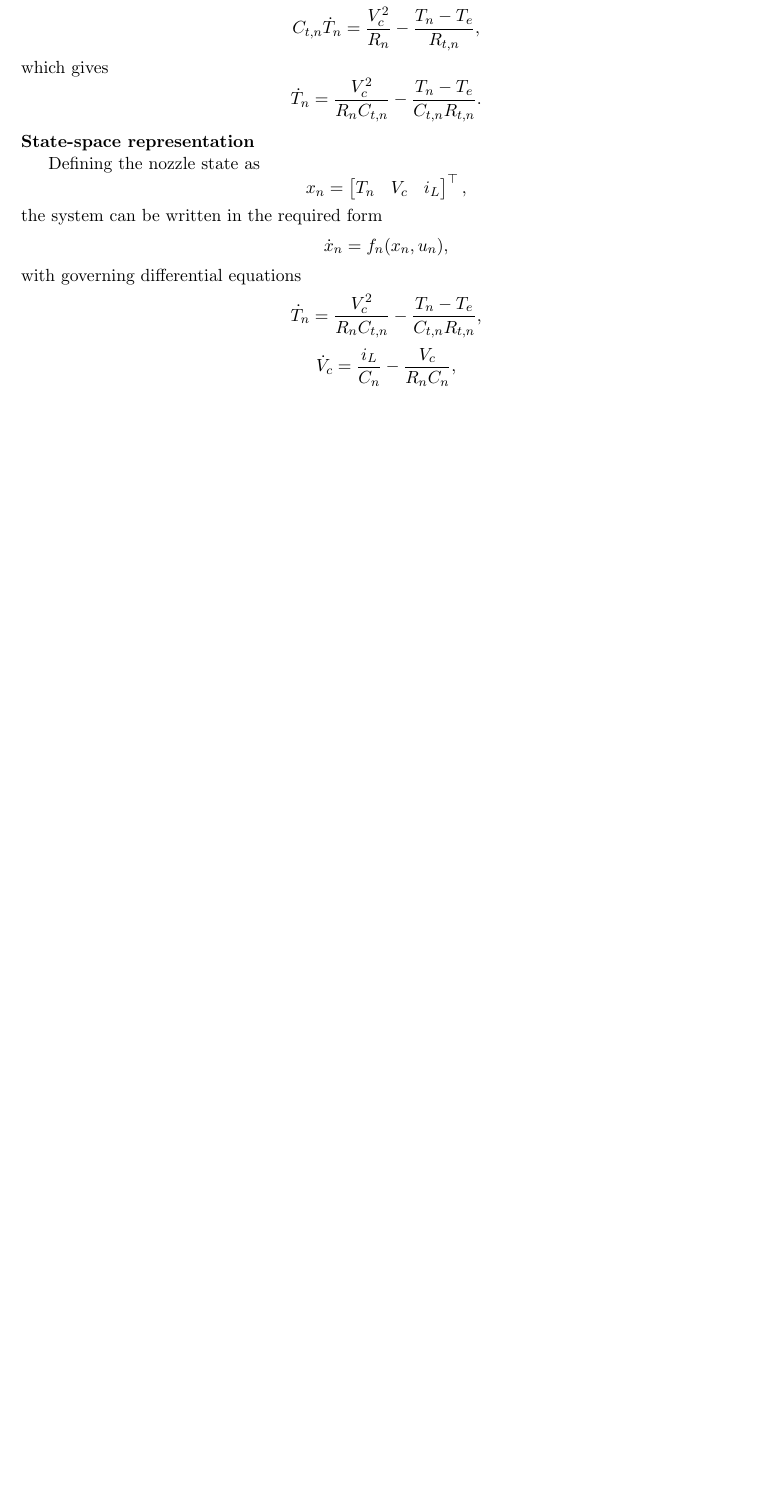
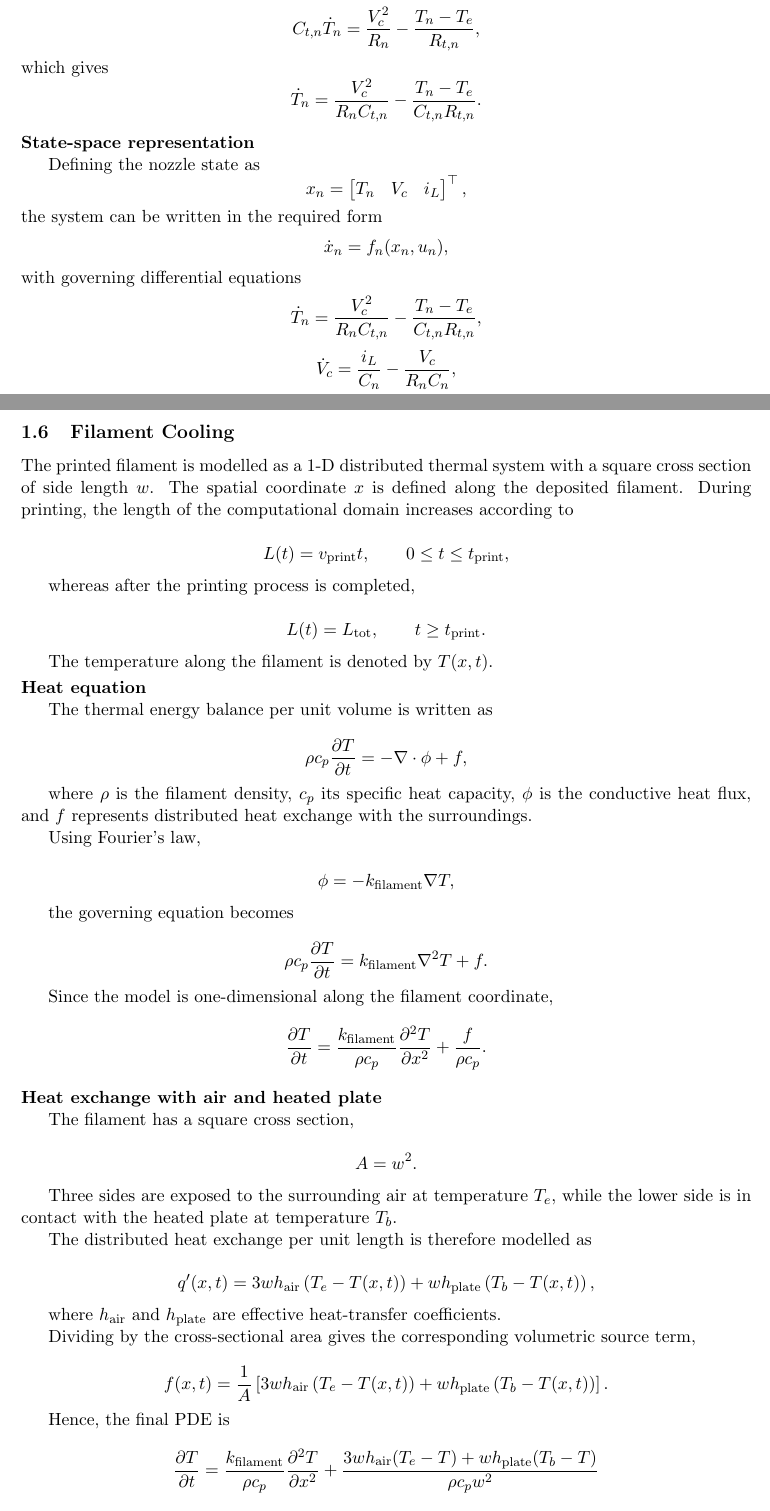
Before and after one commit to Stefano-Natalucci/Modelling-Mini-Project-G37, a LaTeX document (main.tex): part of page 8 of 8 before the commit and two parts of pages 8 and 9 of 11 after it, the two joined at a grey line, cut so that both start at the same text, the shorter picture padded with empty space. Compiled offline with pdfLaTeX.

Commit message:
1.6 Filament Cooling

```diff
--- a/main.tex
+++ b/main.tex
@@ -746,3 +746,114 @@ with governing differential equations
 +
 \frac{u_n}{L_n}.
 \]
+\subsection{Filament Cooling}
+
+The printed filament is modelled as a 1-D distributed thermal system with a square
+cross section of side length $w$. The spatial coordinate $x$ is defined along the deposited
+filament. During printing, the length of the computational domain increases according to
+
+\[
+L(t)=v_{\mathrm{print}}t,
+\qquad 0\leq t\leq t_{\mathrm{print}},
+\]
+
+whereas after the printing process is completed,
+
+\[
+L(t)=L_{\mathrm{tot}},
+\qquad t\geq t_{\mathrm{print}}.
+\]
+
+The temperature along the filament is denoted by $T(x,t)$.
+
+\smallskip
+\noindent\textbf{Heat equation}
+
+The thermal energy balance per unit volume is written as
+
+\[
+\rho c_p\frac{\partial T}{\partial t}
+=
+-\nabla\cdot\phi + f,
+\]
+
+where $\rho$ is the filament density, $c_p$ its specific heat capacity,
+$\phi$ is the conductive heat flux, and $f$ represents distributed heat exchange with the
+surroundings.
+
+Using Fourier's law,
+
+\[
+\phi=-k_{\mathrm{filament}}\nabla T,
+\]
+
+the governing equation becomes
+
+\[
+\rho c_p\frac{\partial T}{\partial t}
+=
+k_{\mathrm{filament}}\nabla^2T+f.
+\]
+
+Since the model is one-dimensional along the filament coordinate,
+
+\[
+\frac{\partial T}{\partial t}
+=
+\frac{k_{\mathrm{filament}}}{\rho c_p}
+\frac{\partial^2T}{\partial x^2}
++
+\frac{f}{\rho c_p}.
+\]
+
+\medskip
+\noindent\textbf{Heat exchange with air and heated plate}
+
+The filament has a square cross section,
+
+\[
+A=w^2.
+\]
+
+Three sides are exposed to the surrounding air at temperature $T_e$, while the lower side is in
+contact with the heated plate at temperature $T_b$.
+
+The distributed heat exchange per unit length is therefore modelled as
+
+\[
+q'(x,t)
+=
+3wh_{\mathrm{air}}\left(T_e-T(x,t)\right)
++
+wh_{\mathrm{plate}}\left(T_b-T(x,t)\right),
+\]
+
+where $h_{\mathrm{air}}$ and $h_{\mathrm{plate}}$ are effective heat-transfer coefficients.
+
+Dividing by the cross-sectional area gives the corresponding volumetric source term,
+
+\[
+f(x,t)
+=
+\frac{1}{A}
+\left[
+3wh_{\mathrm{air}}\left(T_e-T(x,t)\right)
++
+wh_{\mathrm{plate}}\left(T_b-T(x,t)\right)
+\right].
+\]
+
+Hence, the final PDE is
+
+\[
+\frac{\partial T}{\partial t}
+=
+\frac{k_{\mathrm{filament}}}{\rho c_p}
+\frac{\partial^2T}{\partial x^2}
++
+\frac{
+3wh_{\mathrm{air}}(T_e-T)
++
+wh_{\mathrm{plate}}(T_b-T)
+}{
+\rho c_p w^2
@@ -748,0 +870,3 @@ with governing differential equations
+\frac{\partial^2T}{\partial x^2}
+\approx
+\frac{T_{i+1}-2T_i+T_{i-1}}{\Delta x^2}.
```
Also changed, not shown: FilamentCooling.png (added), main.tex (116 more changed lines), 1 other file.
